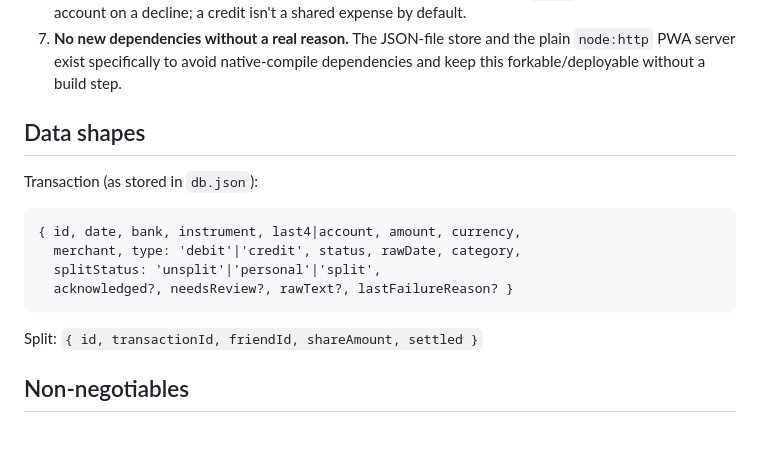
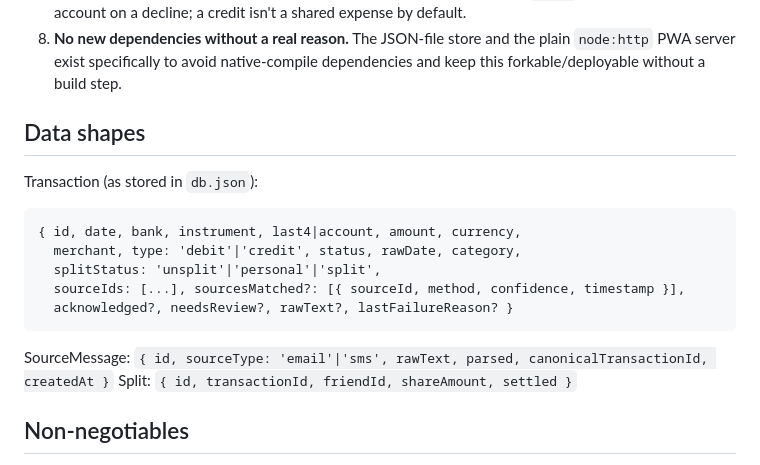
Before and after one commit to akki251/gmail-txn-parser, a Markdown page: CLAUDE.md, the part around one of its changes. GitHub-like rendering; blank space fills up the shorter version.

````diff
--- a/CLAUDE.md
+++ b/CLAUDE.md
@@ -79,6 +94,6 @@ README.md / LIVE_SETUP.md    human-facing docs
    list** in `db.js`. No money left the account on a decline; a credit
    isn't a shared expense by default.
-7. **No new dependencies without a real reason.** The JSON-file store
+8. **No new dependencies without a real reason.** The JSON-file store
    and the plain `node:http` PWA server exist specifically to avoid
    native-compile dependencies and keep this forkable/deployable without
    a build step.
@@ -89,8 +104,10 @@ Transaction (as stored in `db.json`):
 { id, date, bank, instrument, last4|account, amount, currency,
   merchant, type: 'debit'|'credit', status, rawDate, category,
   splitStatus: 'unsplit'|'personal'|'split',
+  sourceIds: [...], sourcesMatched?: [{ sourceId, method, confidence, timestamp }],
   acknowledged?, needsReview?, rawText?, lastFailureReason? }
 ```
+SourceMessage: `{ id, sourceType: 'email'|'sms', rawText, parsed, canonicalTransactionId, createdAt }`
 Split: `{ id, transactionId, friendId, shareAmount, settled }`
 
 ## Non-negotiables
````
Also changed, not shown: other parts of CLAUDE.md (+44 -29 lines), README.md (+45 -35 lines).
